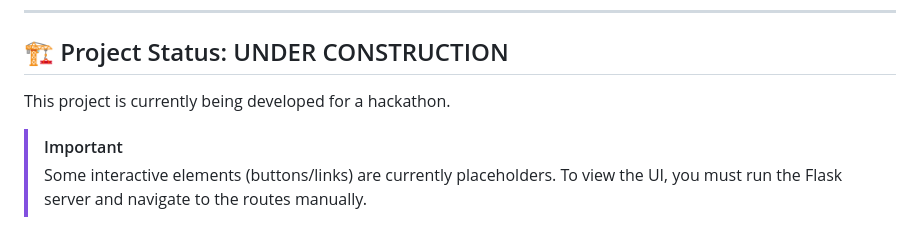
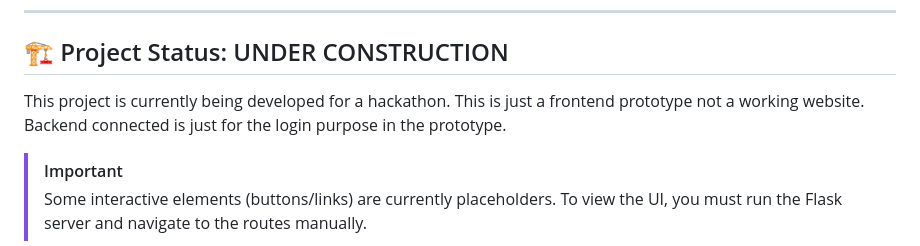
Before and after one commit to YugamdeepGoyal/CampusOS, a Markdown page: README.md, the part around the change. Rendered like a GitHub page.

Commit message:
Updating the Readme.md file with some additional information.

```diff
--- a/README.md
+++ b/README.md
@@ -7,7 +7,7 @@ CampusOS is a modern, unified web platform designed to eliminate the fragmentati
 ---
 
 ## 🏗️ Project Status: UNDER CONSTRUCTION
-This project is currently being developed for a hackathon.
+This project is currently being developed for a hackathon. This is just a frontend prototype not a working website. Backend connected is just for the login purpose in the prototype.
 > [!IMPORTANT]
 > Some interactive elements (buttons/links) are currently placeholders. To view the UI, you must run the Flask server and navigate to the routes manually.
 
```
